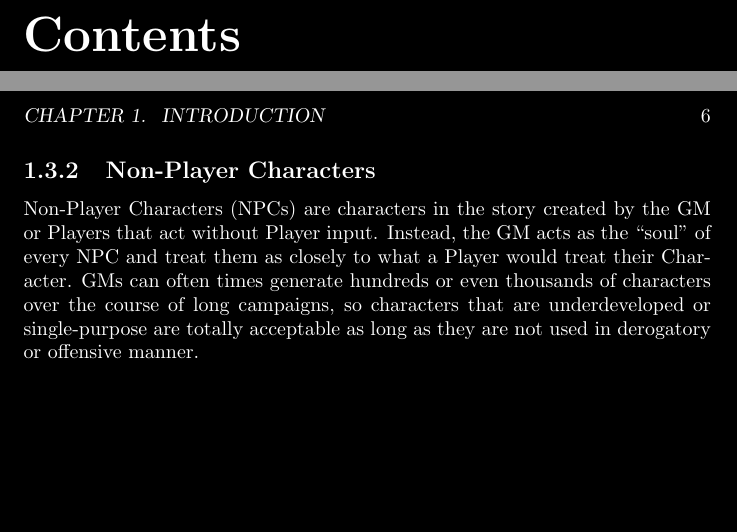
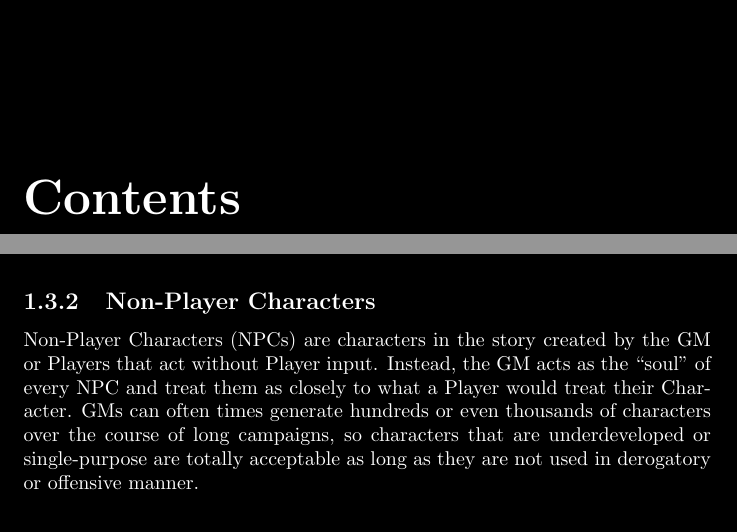
Before and after one commit to Arrata-TTRPG/Arrata-TTRPG, a LaTeX book (draft/Arrata-Guide/LaTeX Implementation/main.tex): two parts of pages 2 and 7 of 24, joined at a grey line, cut so that both start at the same text, the shorter picture padded with empty space. Compiled offline with pdfLaTeX.

Commit message:
Formatting changes

```diff
--- a/draft/Arrata-Guide/LaTeX Implementation/main.tex
+++ b/draft/Arrata-Guide/LaTeX Implementation/main.tex
@@ -3,6 +3,8 @@
 % Package imports.
 \usepackage{graphicx}
 \usepackage{import}
+\usepackage{nopageno}
+\usepackage{fancyhdr}
 \usepackage{subfiles}
 \usepackage{titlesec}
 \usepackage{xcolor}
@@ -37,12 +39,31 @@
 \renewcommand\thesection{\thechapter.\arabic{section}}
 \renewcommand\thesubsection{\thesection.\arabic{subsection}}
 
+% Removing the fancy formatting for pages
+% that are not sections.
+\pagestyle{fancy}
+\fancypagestyle{plain}
+
+% Formatting page headers and footers.
+% Headers.
+\fancyhead[L]{\em Change Through Purpose.}
+\fancyhead[C]{\includegraphics[width=1cm]{rat.png}}
+\renewcommand{\headrulewidth}{0.4pt}
+
+% Footers.
+\fancyfoot[C]{\thepage}
+\renewcommand{\footrulewidth}{0.4pt}
+
+
 \begin{document}
 
     % Establishes title page.
     \maketitle
 
+    % Formatting to be done after title.
     \let\cleardoublepage\clearpage
+    \setlength{\headheight}{1.8cm}
+    \addtolength{\topmargin}{-2cm}
 
     % Creates table of contents.
     \tableofcontents
```
Also changed, not shown: draft/Arrata-Guide/LaTeX Implementation/main.pdf.
